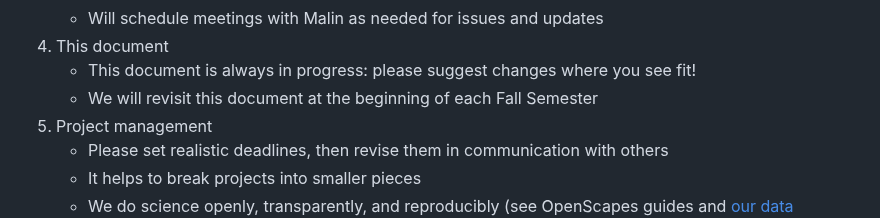
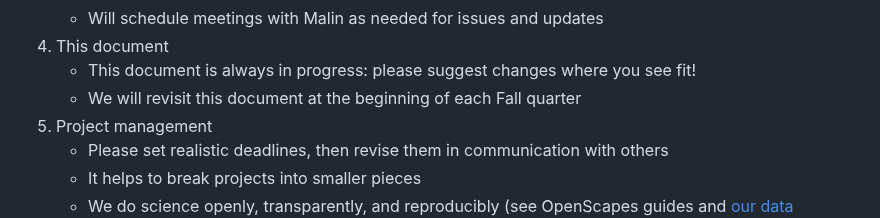
Before and after one commit to pinskylab/how_we_work, a Markdown page: working_agreement.md, the part around the change. Drawn GitHub-style.

```diff
--- a/working_agreement.md
+++ b/working_agreement.md
@@ -52,7 +52,7 @@
     - Will schedule meetings with Malin as needed for issues and updates
 1. This document
     - This document is always in progress: please suggest changes where you see fit!
-    - We will revisit this document at the beginning of each Fall Semester
+    - We will revisit this document at the beginning of each Fall quarter
 1. Project management
     - Please set realistic deadlines, then revise them in communication with others
     - It helps to break projects into smaller pieces
```
